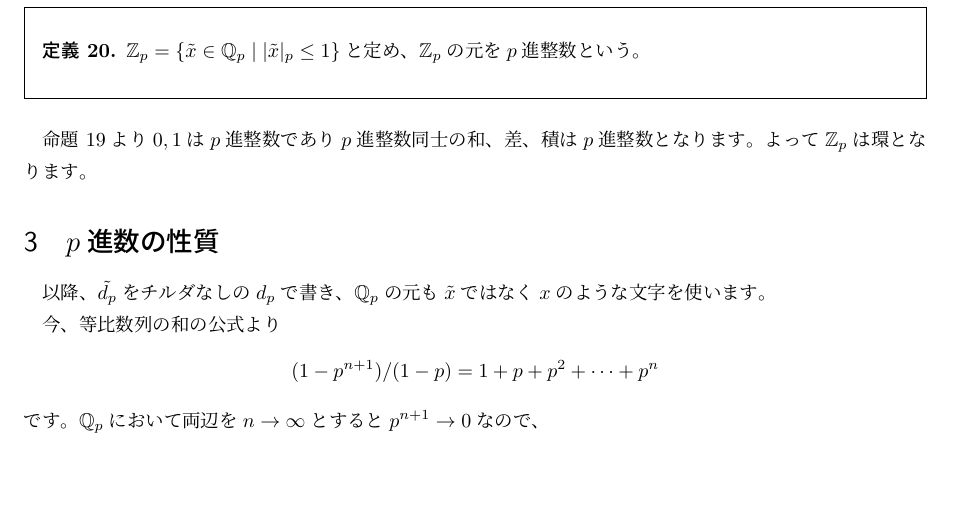
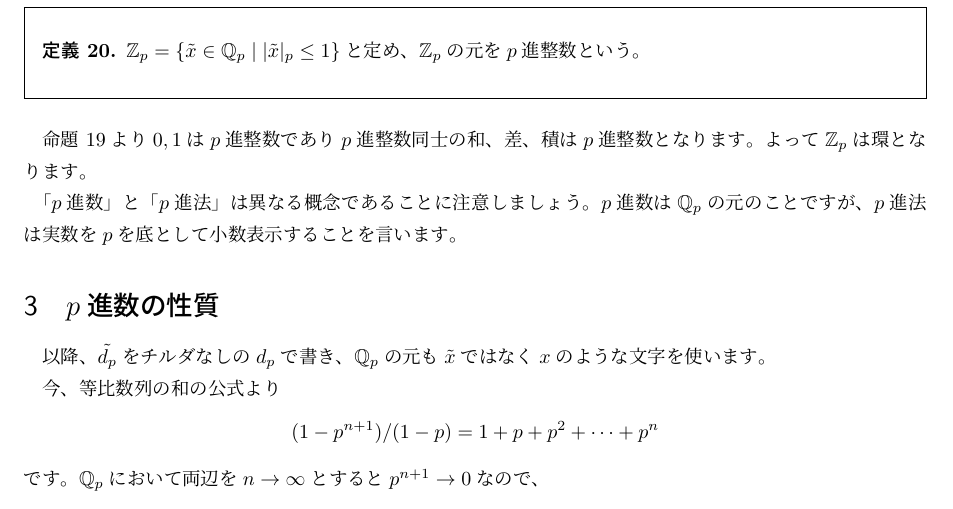
Before and after one commit to fujidig/201704-p-adic-numbers, a LaTeX document (201704-p-adic-numbers.tex): part of page 7 of 9, cut so that both start at the same text, the shorter picture padded with empty space. Compiled offline with upLaTeX and dvipdfmx.

Commit message:
p進法についての注意

```diff
--- a/201704-p-adic-numbers.tex
+++ b/201704-p-adic-numbers.tex
@@ -288,6 +288,8 @@ $\Z_p = \{\tilde{x} \in \Q_p \mid |\tilde{x}|_p \le 1 \}$と定め、$\Z_p$の
 
 命題 \ref{prop:4}より$0, 1$は$p$進整数であり$p$進整数同士の和、差、積は$p$進整数となります。よって$\Z_p$は環となります。
 
+「$p$進数」と「$p$進法」は異なる概念であることに注意しましょう。$p$進数は$\Q_p$の元のことですが、$p$進法は実数を$p$を底として小数表示することを言います。
+
 \section{$p$進数の性質}
 
 以降、$\tilde{d_p}$をチルダなしの$d_p$で書き、$\Q_p$の元も$\tilde{x}$ではなく$x$のような文字を使います。
```
Also changed, not shown: 201704-p-adic-numbers.pdf.
